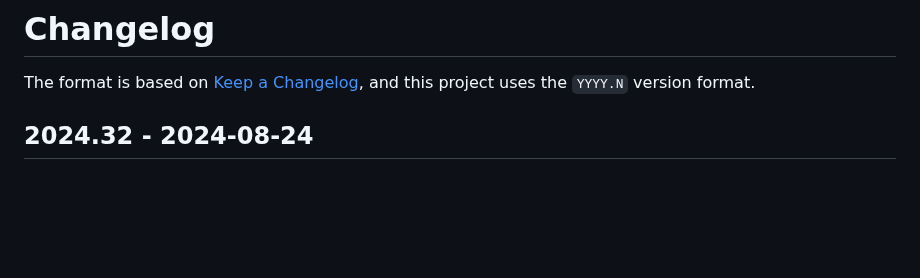
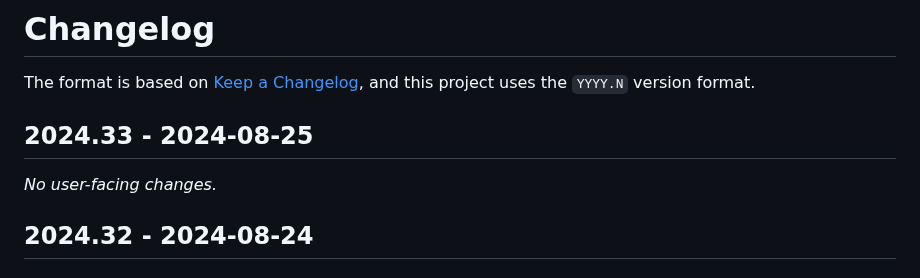
Before and after one commit to naboj-org/bullet, a Markdown page: CHANGELOG.md, the part around the change. Rendered like a GitHub page; blank space fills up the shorter version.

Commit message:
update changelog

```diff
--- a/CHANGELOG.md
+++ b/CHANGELOG.md
@@ -2,6 +2,10 @@
 
 The format is based on [Keep a Changelog](https://keepachangelog.com/en/1.0.0/),
 and this project uses the `YYYY.N` version format.
+
+## 2024.33 - 2024-08-25
+
+*No user-facing changes.*
 
 ## 2024.32 - 2024-08-24
 
```
